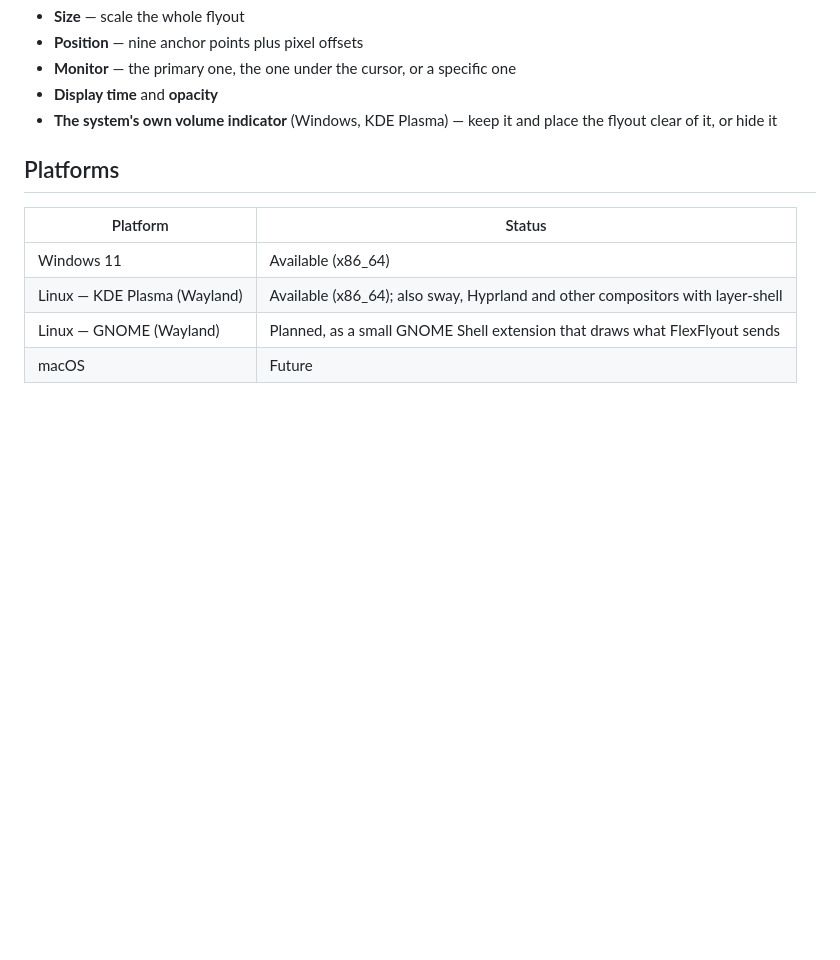
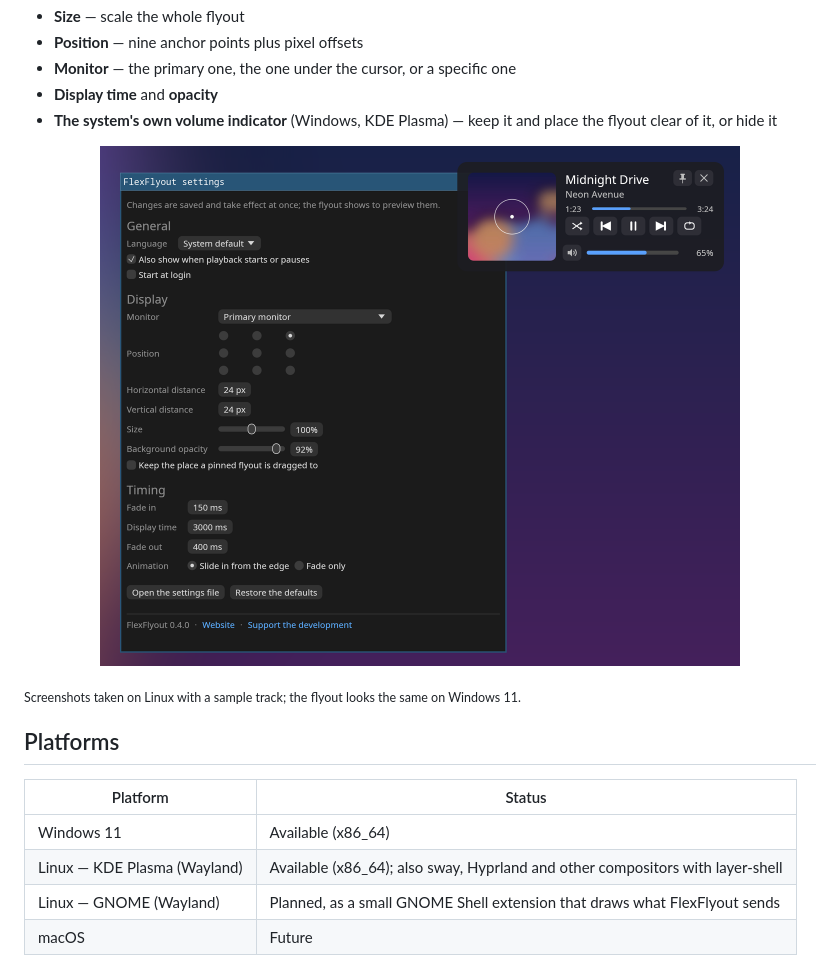
Before and after one commit to akivajp/flexflyout, a Markdown page: README.md, the part around one of its changes. GitHub-like rendering; pictures changed too: docs/images/settings-en.png (added); blank space fills up the shorter version.

```diff
--- a/README.md
+++ b/README.md
@@ -17,6 +19,10 @@ Screen sizes and monitor setups differ from desk to desk, so every part of the f
 - **Monitor** — the primary one, the one under the cursor, or a specific one
 - **Display time** and **opacity**
 - **The system's own volume indicator** (Windows, KDE Plasma) — keep it and place the flyout clear of it, or hide it
+
+<p align="center"><img src="docs/images/settings-en.png" alt="The settings window, with the flyout showing in the top right corner as a preview of the changes" width="640"></p>
+
+<sub>Screenshots taken on Linux with a sample track; the flyout looks the same on Windows 11.</sub>
 
 ## Platforms
 
```
Also changed, not shown: other parts of README.md (+2 -0 lines), README.ja.md (+6 -0 lines), docs/images/flyout-en.png (added), docs/images/flyout-ja.png (added), docs/images/settings-ja.png (added), docs/images/social-preview.png (added).
